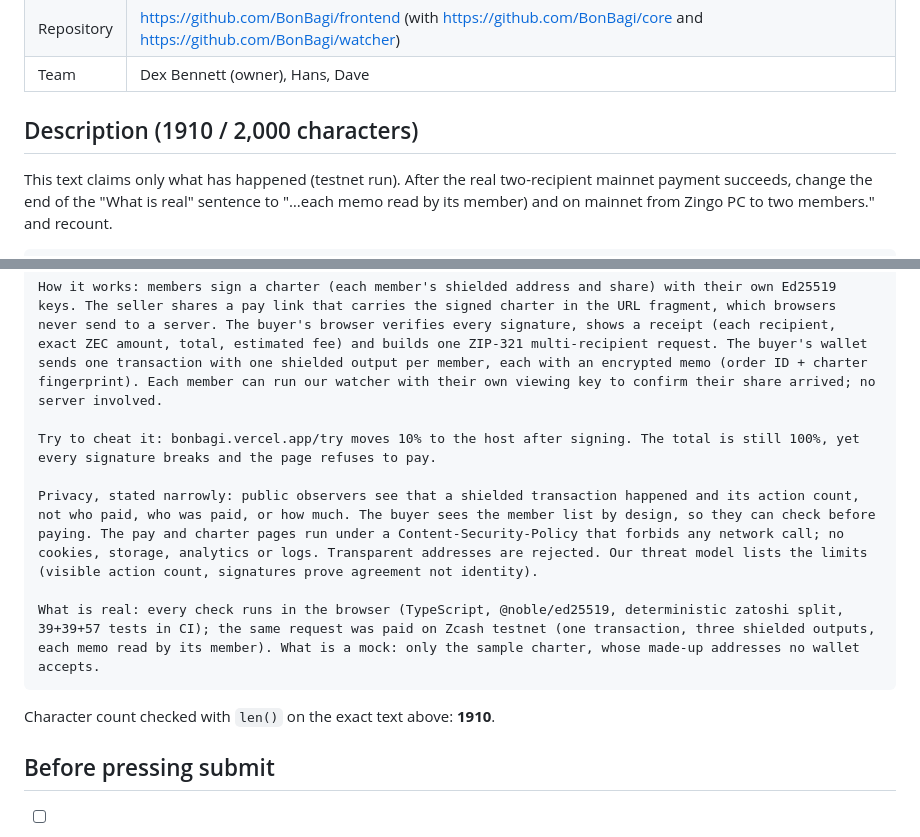
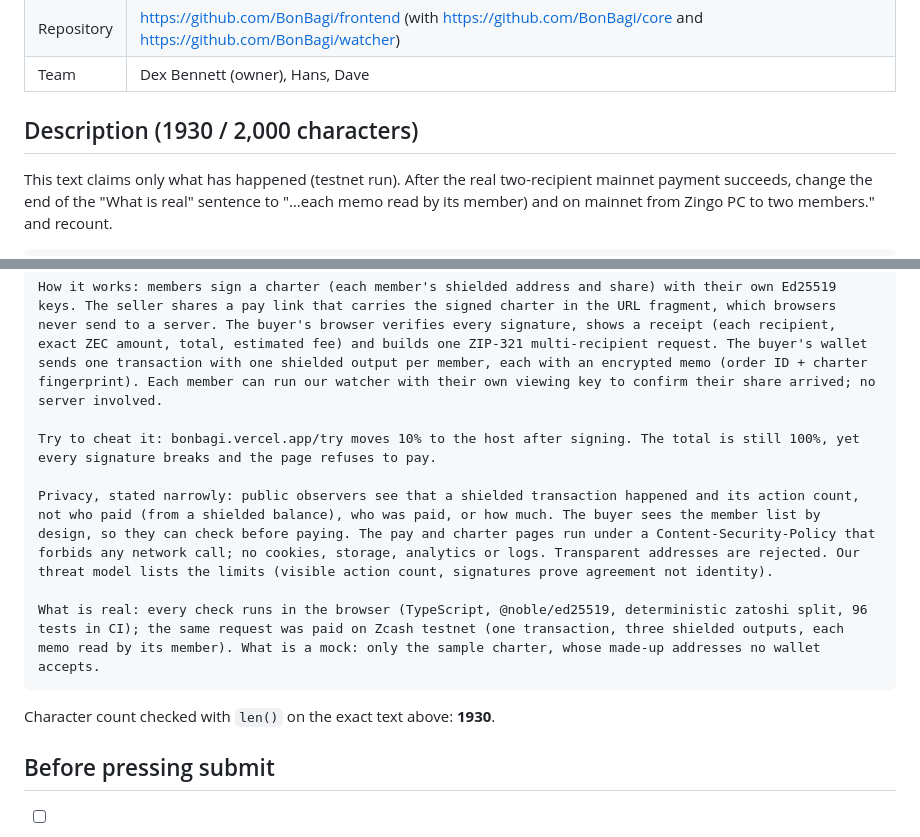
Before and after one commit to BonBagi-Protocol/frontend, a Markdown page: docs/SUBMISSION.md, 2 parts joined by grey strips. GitHub-like rendering.

````diff
--- a/docs/SUBMISSION.md
+++ b/docs/SUBMISSION.md
@@ -12,7 +12,7 @@ Deadline: **28 Oct 2026 23:59 UTC** (Thu 29 Oct 06:59 WIB). Submit early; editin
 | Repository | https://github.com/BonBagi/frontend (with https://github.com/BonBagi/core and https://github.com/BonBagi/watcher) |
 | Team | Dex Bennett (owner), Hans, Dave |
 
-## Description (1910 / 2,000 characters)
+## Description (1930 / 2,000 characters)
 
 This text claims only what has happened (testnet run). After the real two-recipient mainnet payment succeeds, change the end of the "What is real" sentence to "…each memo read by its member) and on mainnet from Zingo PC to two members." and recount.
 
@@ -23,12 +23,12 @@ How it works: members sign a charter (each member's shielded address and share)
 
 Try to cheat it: bonbagi.vercel.app/try moves 10% to the host after signing. The total is still 100%, yet every signature breaks and the page refuses to pay.
 
-Privacy, stated narrowly: public observers see that a shielded transaction happened and its action count, not who paid, who was paid, or how much. The buyer sees the member list by design, so they can check before paying. The pay and charter pages run under a Content-Security-Policy that forbids any network call; no cookies, storage, analytics or logs. Transparent addresses are rejected. Our threat model lists the limits (visible action count, signatures prove agreement not identity).
+Privacy, stated narrowly: public observers see that a shielded transaction happened and its action count, not who paid (from a shielded balance), who was paid, or how much. The buyer sees the member list by design, so they can check before paying. The pay and charter pages run under a Content-Security-Policy that forbids any network call; no cookies, storage, analytics or logs. Transparent addresses are rejected. Our threat model lists the limits (visible action count, signatures prove agreement not identity).
 
-What is real: every check runs in the browser (TypeScript, @noble/ed25519, deterministic zatoshi split, 39+39+57 tests in CI); the same request was paid on Zcash testnet (one transaction, three shielded outputs, each memo read by its member). What is a mock: only the sample charter, whose made-up addresses no wallet accepts.
+What is real: every check runs in the browser (TypeScript, @noble/ed25519, deterministic zatoshi split, 96 tests in CI); the same request was paid on Zcash testnet (one transaction, three shielded outputs, each memo read by its member). What is a mock: only the sample charter, whose made-up addresses no wallet accepts.
 ```
 
-Character count checked with `len()` on the exact text above: **1910**.
+Character count checked with `len()` on the exact text above: **1930**.
 
 ## Before pressing submit
 
````
Also changed, not shown: README.md (+2 -2 lines), docs/DEMO-SCRIPT.md (+1 -1 lines).
